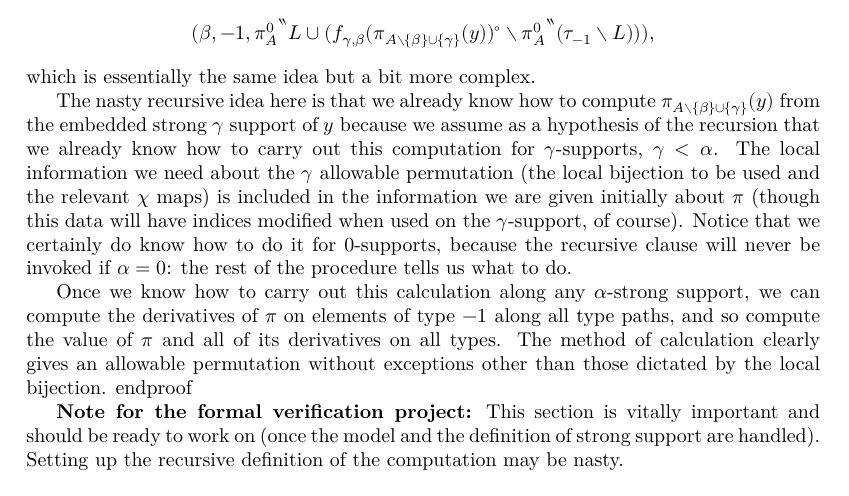
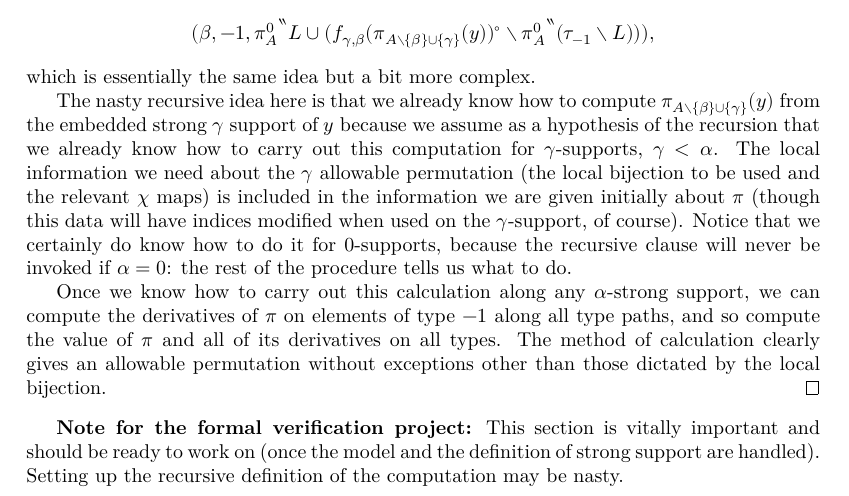
Before and after one commit to leanprover-community/con-nf, a LaTeX thesis (blueprint/src/print.tex, which reads blueprint/src/tangledblueprint.tex): part of page 12 of 17, cut so that both start at the same text. Compiled offline with XeLaTeX.

Commit message:
blueprint: Missing \end{proof}

```diff
--- a/blueprint/src/tangledblueprint.tex
+++ b/blueprint/src/tangledblueprint.tex
@@ -617,7 +617,7 @@ $\pi_A((\beta,-1,L))$ as $$(\beta,-1,{\pi^0_A}``L \cup (f_{\gamma,\beta}(\pi_{A
 The nasty recursive idea here is that we already know how to compute $\pi_{A \setminus \{\beta\} \cup \{\gamma\}}(y)$ from the embedded strong $\gamma$ support of $y$ because we assume as a hypothesis of the recursion that we already know how to carry out this computation for $\gamma$-supports, $\gamma<\alpha$.  The  local information we need about the $\gamma$ allowable permutation (the local bijection to be used and the relevant $\chi$ maps) is included in the information we are given initially about $\pi$ (though this data will have indices modified when used on the $\gamma$-support, of course).  Notice that we certainly do know how to do it for 0-supports, because the recursive clause will never be invoked if $\alpha=0$:  the rest of the procedure tells us what to do.
 
 Once we know how to carry out this calculation along any $\alpha$-strong support, we can compute the derivatives of $\pi$ on elements of type $-1$  along all type paths, and so compute the value of $\pi$ and all of its derivatives on all types.  The method of calculation clearly gives an allowable permutation without exceptions other than those dictated by the local bijection.
-end{proof}
+\end{proof}
 
 % \begin{comment}
 {\bf Note for the formal verification project:}  This section is vitally important and should be ready to work on (once the model and the definition of strong support are handled).  Setting up the recursive definition of the computation may be nasty.
```
